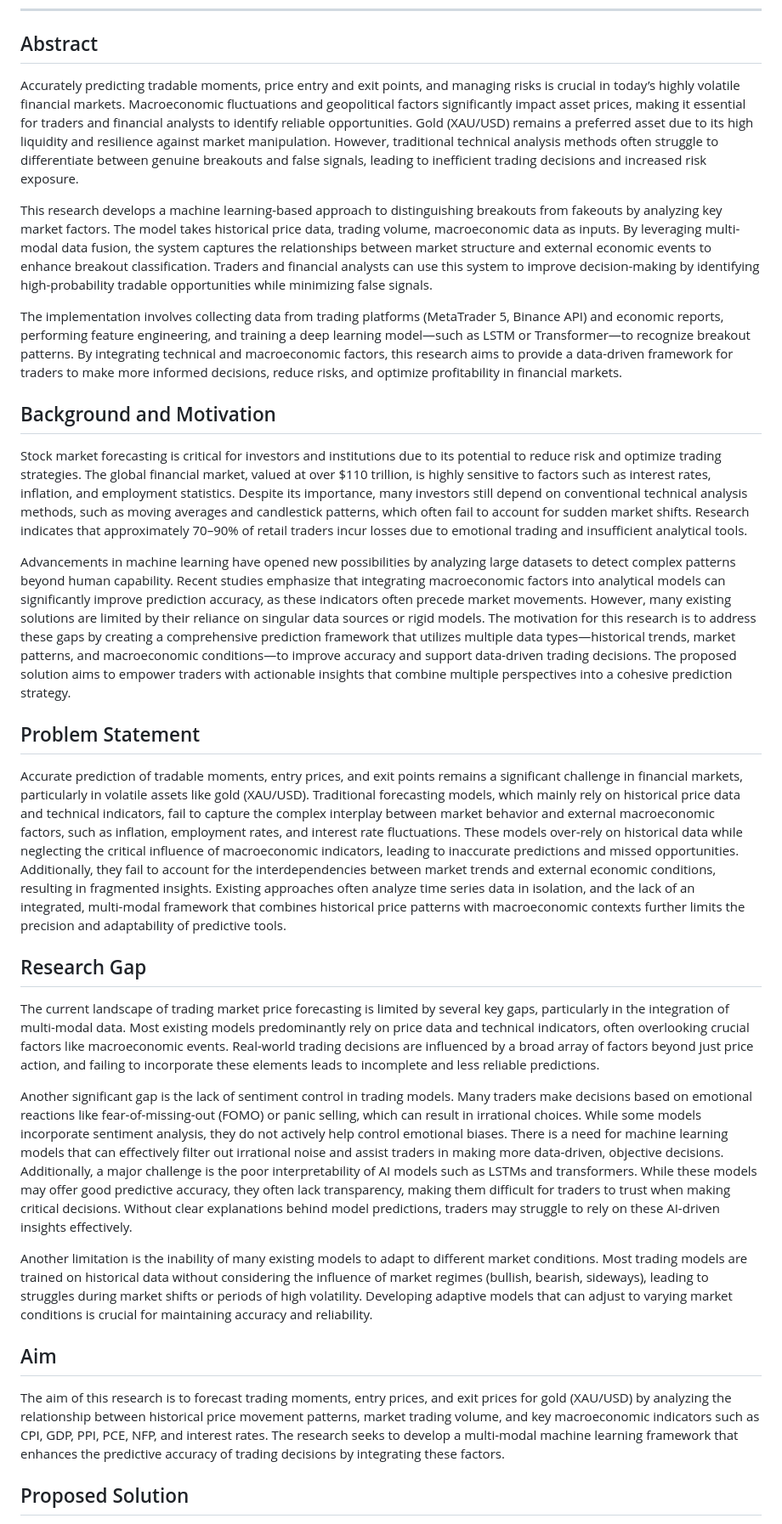
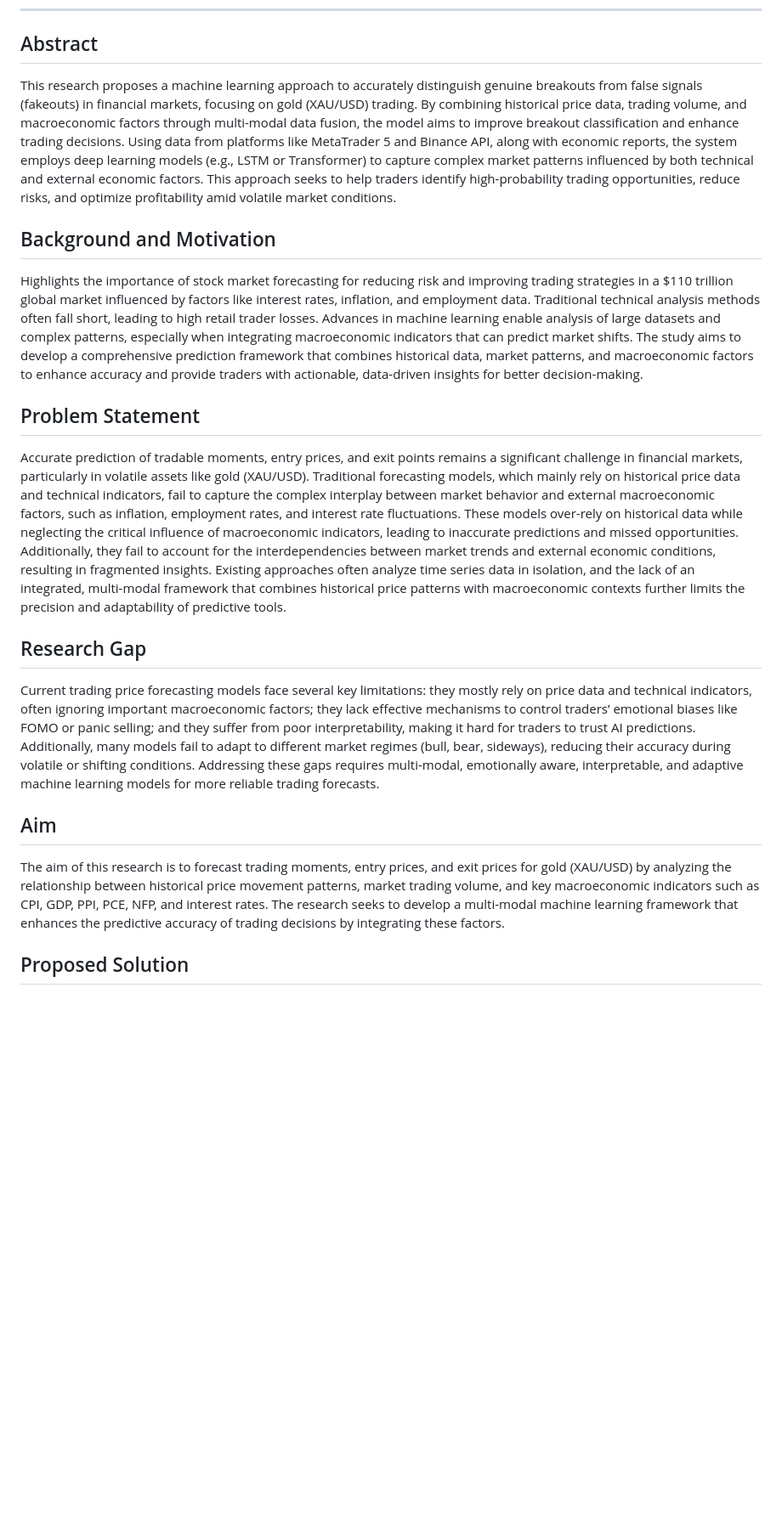
Before and after one commit to cepdnaclk/e19-4yp-Multi-Modal-Data-Fusion-for-Trading-Market-Price-Forecasting, a Markdown page: docs/README.md, the part around the change printed below. Shown: that part at 85% size. Drawn GitHub-style; blank space fills up the shorter version.

```diff
--- a/docs/README.md
+++ b/docs/README.md
@@ -48,30 +48,18 @@ This is a sample image, to show how to add images to your page. To learn more op
 
 
 ## Abstract
-Accurately predicting tradable moments, price entry and exit points, and managing risks is crucial in today’s highly volatile financial markets. Macroeconomic fluctuations and geopolitical factors significantly impact asset prices, making it essential for traders and financial analysts to identify reliable opportunities. Gold (XAU/USD) remains a preferred asset due to its high liquidity and resilience against market manipulation. However, traditional technical analysis methods often struggle to differentiate between genuine breakouts and false signals, leading to inefficient trading decisions and increased risk exposure.
-
-This research develops a machine learning-based approach to distinguishing breakouts from fakeouts by analyzing key market factors. The model takes historical price data, trading volume,    macroeconomic data as inputs. By leveraging multi-modal data fusion, the system captures the relationships between market structure and external economic events to enhance breakout classification. Traders and financial analysts can use this system to improve decision-making by identifying high-probability tradable opportunities while minimizing false signals.
-
-The implementation involves collecting data from trading platforms (MetaTrader 5, Binance API) and economic reports, performing feature engineering, and training a deep learning model—such as LSTM or Transformer—to recognize breakout patterns. By integrating technical and macroeconomic factors, this research aims to provide a data-driven framework for traders to make more informed decisions, reduce risks, and optimize profitability in financial markets.
-
+   This research proposes a machine learning approach to accurately distinguish genuine breakouts from false signals (fakeouts) in financial markets, focusing on gold (XAU/USD) trading. By combining historical price data, trading volume, and macroeconomic factors through multi-modal data fusion, the model aims to improve breakout classification and enhance trading decisions. Using data from platforms like MetaTrader 5 and Binance API, along with economic reports, the system employs deep learning models (e.g., LSTM or Transformer) to capture complex market patterns influenced by both technical and external economic factors. This approach seeks to help traders identify high-probability trading opportunities, reduce risks, and optimize profitability amid volatile market conditions.
 
 ## Background and Motivation
-Stock market forecasting is critical for investors and institutions due to its potential to reduce risk and optimize trading strategies. The global financial market, valued at over $110 trillion, is highly sensitive to factors such as interest rates, inflation, and employment statistics. Despite its importance, many investors still depend on conventional technical analysis methods, such as moving averages and candlestick patterns, which often fail to account for sudden market shifts. Research indicates that approximately 70–90% of retail traders incur losses due to emotional trading and insufficient analytical tools.
-
-Advancements in machine learning have opened new possibilities by analyzing large datasets to detect complex patterns beyond human capability. Recent studies emphasize that integrating macroeconomic factors into analytical models can significantly improve prediction accuracy, as these indicators often precede market movements. However, many existing solutions are limited by their reliance on singular data sources or rigid models.
-The motivation for this research is to address these gaps by creating a comprehensive prediction framework that utilizes multiple data types—historical trends, market patterns, and macroeconomic conditions—to improve accuracy and support data-driven trading decisions. The proposed solution aims to empower traders with actionable insights that combine multiple perspectives into a cohesive prediction strategy.
+   Highlights the importance of stock market forecasting for reducing risk and improving trading strategies in a $110 trillion global market influenced by factors like interest rates, inflation, and employment data. Traditional technical analysis methods often fall short, leading to high retail trader losses. Advances in machine learning enable analysis of large datasets and complex patterns, especially when integrating macroeconomic indicators that can predict market shifts. The study aims to develop a comprehensive prediction framework that combines historical data, market patterns, and macroeconomic factors to enhance accuracy and provide traders with actionable, data-driven insights for better decision-making.
 
 ## Problem Statement
-Accurate prediction of tradable moments, entry prices, and exit points remains a significant challenge in financial markets, particularly in volatile assets like gold (XAU/USD). Traditional forecasting models, which mainly rely on historical price data and technical indicators, fail to capture the complex interplay between market behavior and external macroeconomic factors, such as inflation, employment rates, and interest rate fluctuations. These models over-rely on historical data while neglecting the critical influence of macroeconomic indicators, leading to inaccurate predictions and missed opportunities. Additionally, they fail to account for the interdependencies between market trends and external economic conditions, resulting in fragmented insights. Existing approaches often analyze time series data in isolation, and the lack of an integrated, multi-modal framework that combines historical price patterns with macroeconomic contexts further limits the precision and adaptability of predictive tools.
+   Accurate prediction of tradable moments, entry prices, and exit points remains a significant challenge in financial markets, particularly in volatile assets like gold (XAU/USD). Traditional forecasting models, which mainly rely on historical price data and technical indicators, fail to capture the complex interplay between market behavior and external macroeconomic factors, such as inflation, employment rates, and interest rate fluctuations. These models over-rely on historical data while neglecting the critical influence of macroeconomic indicators, leading to inaccurate predictions and missed opportunities. Additionally, they fail to account for the interdependencies between market trends and external economic conditions, resulting in fragmented insights. Existing approaches often analyze time series data in isolation, and the lack of an integrated, multi-modal framework that combines historical price patterns with macroeconomic contexts further limits the precision and adaptability of predictive tools.
 
 ## Research Gap
-The current landscape of trading market price forecasting is limited by several key gaps, particularly in the integration of multi-modal data. Most existing models predominantly rely on price data and technical indicators, often overlooking crucial factors like macroeconomic events. Real-world trading decisions are influenced by a broad array of factors beyond just price action, and failing to incorporate these elements leads to incomplete and less reliable predictions.
-
-Another significant gap is the lack of sentiment control in trading models. Many traders make decisions based on emotional reactions like fear-of-missing-out (FOMO) or panic selling, which can result in irrational choices. While some models incorporate sentiment analysis, they do not actively help control emotional biases. There is a need for machine learning models that can effectively filter out irrational noise and assist traders in making more data-driven, objective decisions. Additionally, a major challenge is the poor interpretability of AI models such as LSTMs and transformers. While these models may offer good predictive accuracy, they often lack transparency, making them difficult for traders to trust when making critical decisions. Without clear explanations behind model predictions, traders may struggle to rely on these AI-driven insights effectively.
-
-Another limitation is the inability of many existing models to adapt to different market conditions. Most trading models are trained on historical data without considering the influence of market regimes (bullish, bearish, sideways), leading to struggles during market shifts or periods of high volatility. Developing adaptive models that can adjust to varying market conditions is crucial for maintaining accuracy and reliability.
+   Current trading price forecasting models face several key limitations: they mostly rely on price data and technical indicators, often ignoring important macroeconomic factors; they lack effective mechanisms to control traders’ emotional biases like FOMO or panic selling; and they suffer from poor interpretability, making it hard for traders to trust AI predictions. Additionally, many models fail to adapt to different market regimes (bull, bear, sideways), reducing their accuracy during volatile or shifting conditions. Addressing these gaps requires multi-modal, emotionally aware, interpretable, and adaptive machine learning models for more reliable trading forecasts.
 
 ## Aim
-The aim of this research is to forecast trading moments, entry prices, and exit prices for gold (XAU/USD) by analyzing the relationship between historical price movement patterns, market trading volume, and key macroeconomic indicators such as CPI, GDP, PPI, PCE, NFP, and interest rates. The research seeks to develop a multi-modal machine learning framework that enhances the predictive accuracy of trading decisions by integrating these factors.
+   The aim of this research is to forecast trading moments, entry prices, and exit prices for gold (XAU/USD) by analyzing the relationship between historical price movement patterns, market trading volume, and key macroeconomic indicators such as CPI, GDP, PPI, PCE, NFP, and interest rates. The research seeks to develop a multi-modal machine learning framework that enhances the predictive accuracy of trading decisions by integrating these factors.
 
 ## Proposed Solution
```
Also changed, not shown: other parts of docs/README.md (+3 -7 lines).
